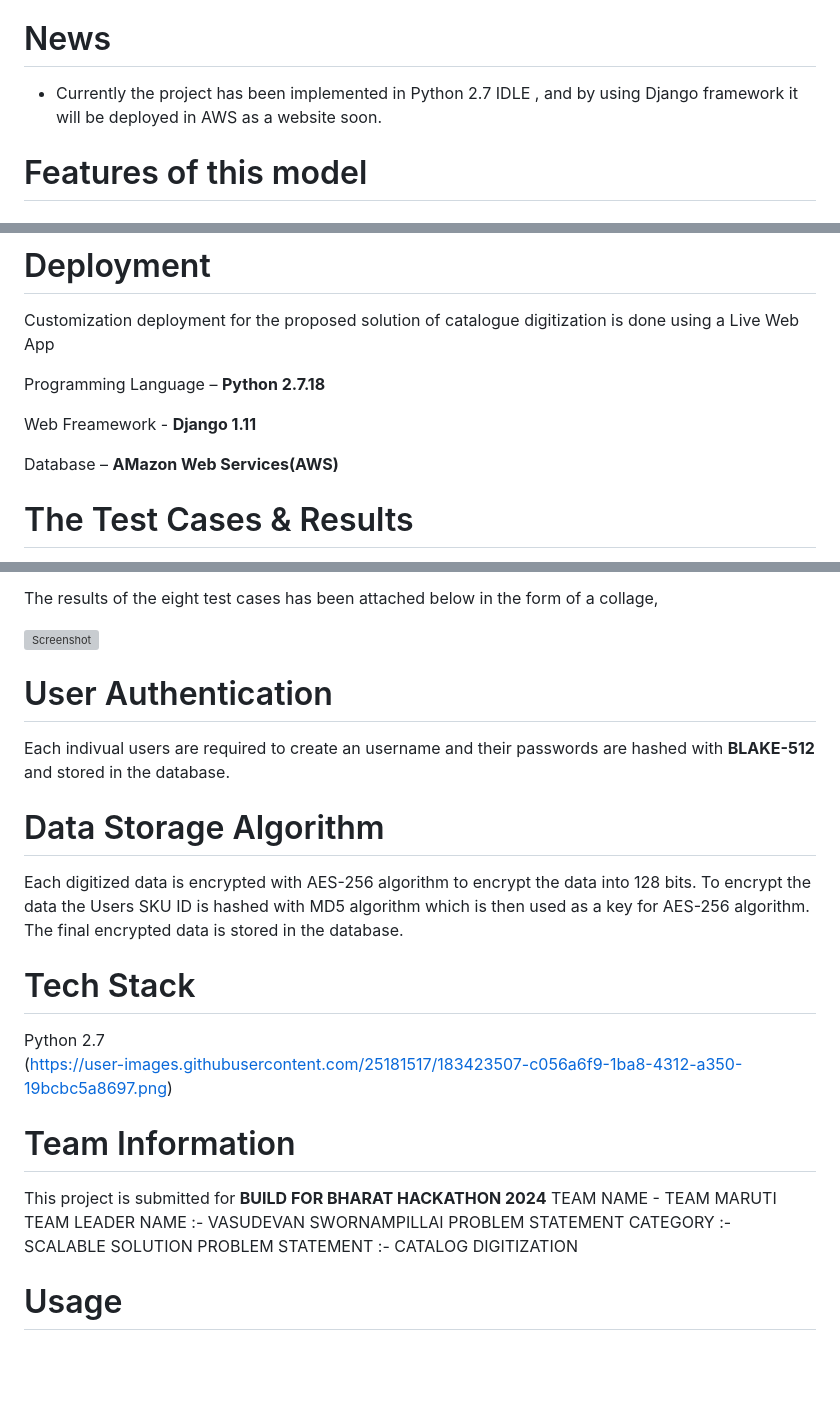
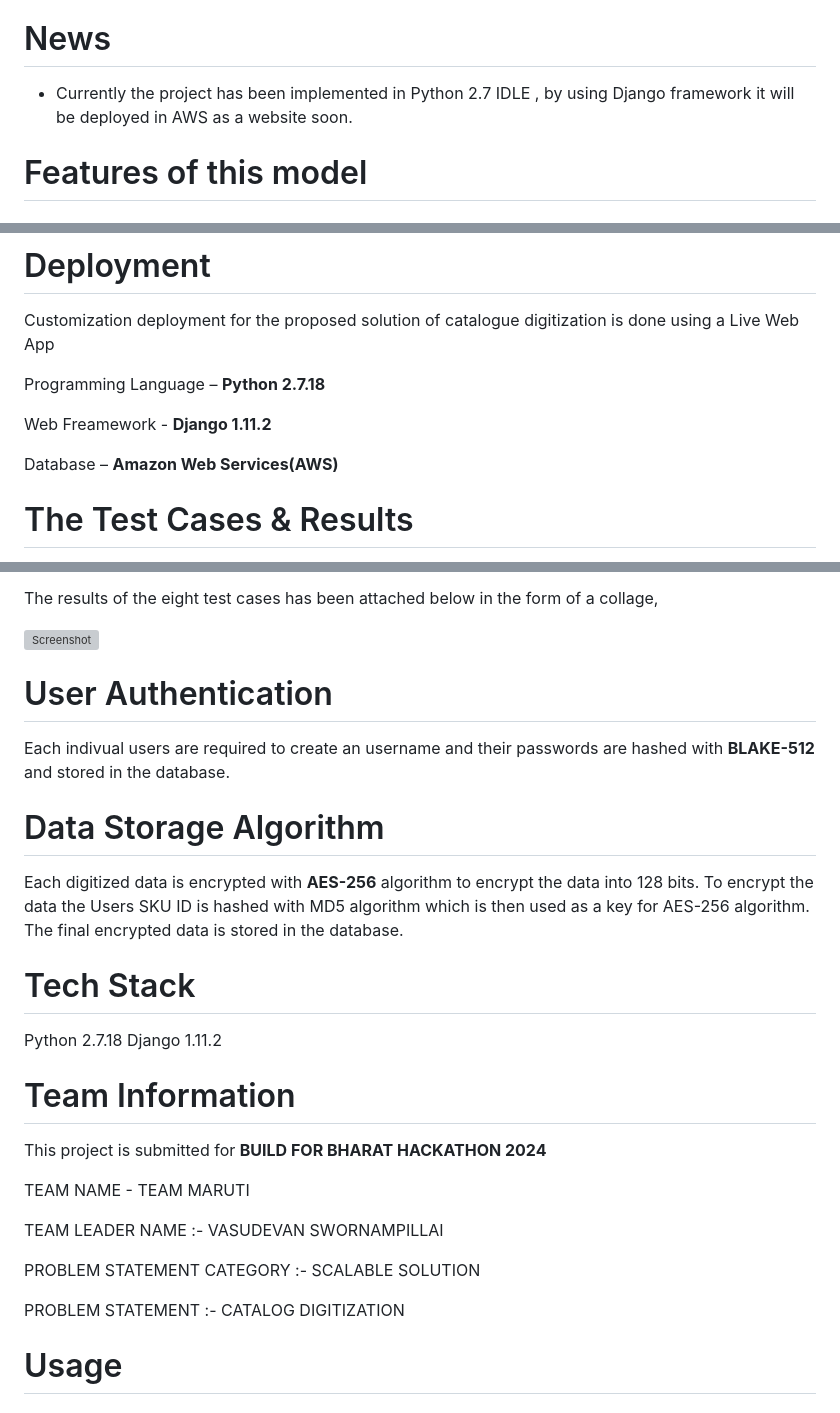
Before and after one commit to VasudevanS1906/Catalog-Digitization, a Markdown page: README.MD, 3 parts joined by grey strips. Drawn GitHub-style; blank space fills up the shorter version; grey boxes are pictures that could not be loaded.

```diff
--- a/README.MD
+++ b/README.MD
@@ -19,7 +19,7 @@ The complete video with all the test links has been uploaded to **YOUTUBE** and
 
 # News
 
-- Currently the project has been implemented in Python 2.7 IDLE , and by using Django framework it will be deployed in AWS as a website soon.
+- Currently the project has been implemented in Python 2.7 IDLE , by using Django framework it will be deployed in AWS as a website soon.
 
 # Features of this model
 
@@ -118,9 +118,9 @@ Live Web App
 
 Programming Language – **Python 2.7.18**
 
-Web Freamework - **Django 1.11**
+Web Freamework - **Django 1.11.2**
 
-Database – **AMazon Web Services(AWS)**
+Database – **Amazon Web Services(AWS)**
 
 # The Test Cases & Results
 
@@ -151,18 +151,23 @@ Each indivual users are required to create an username and their passwords are h
 
 # Data Storage Algorithm
 
-Each digitized data is encrypted with AES-256 algorithm to encrypt the data into 128 bits. To encrypt the data the Users SKU ID is hashed with MD5 algorithm which is then used as a key for AES-256 algorithm. The final encrypted data is stored in the database.
+Each digitized data is encrypted with **AES-256** algorithm to encrypt the data into 128 bits. To encrypt the data the Users SKU ID is hashed with MD5 algorithm which is then used as a key for AES-256 algorithm. The final encrypted data is stored in the database.
 
 # Tech Stack
- Python 2.7
-(https://user-images.githubusercontent.com/25181517/183423507-c056a6f9-1ba8-4312-a350-19bcbc5a8697.png)
+ Python 2.7.18
+ Django 1.11.2
+
 
 # Team Information
 
 This project is submitted for **BUILD FOR BHARAT HACKATHON 2024**
+
 TEAM NAME - TEAM MARUTI
+
 TEAM LEADER NAME :- VASUDEVAN SWORNAMPILLAI
+
 PROBLEM STATEMENT CATEGORY :- SCALABLE SOLUTION
+
 PROBLEM STATEMENT :- CATALOG DIGITIZATION
 
 # Usage
```
Also changed, not shown: other parts of README.MD (+1 -1 lines).
